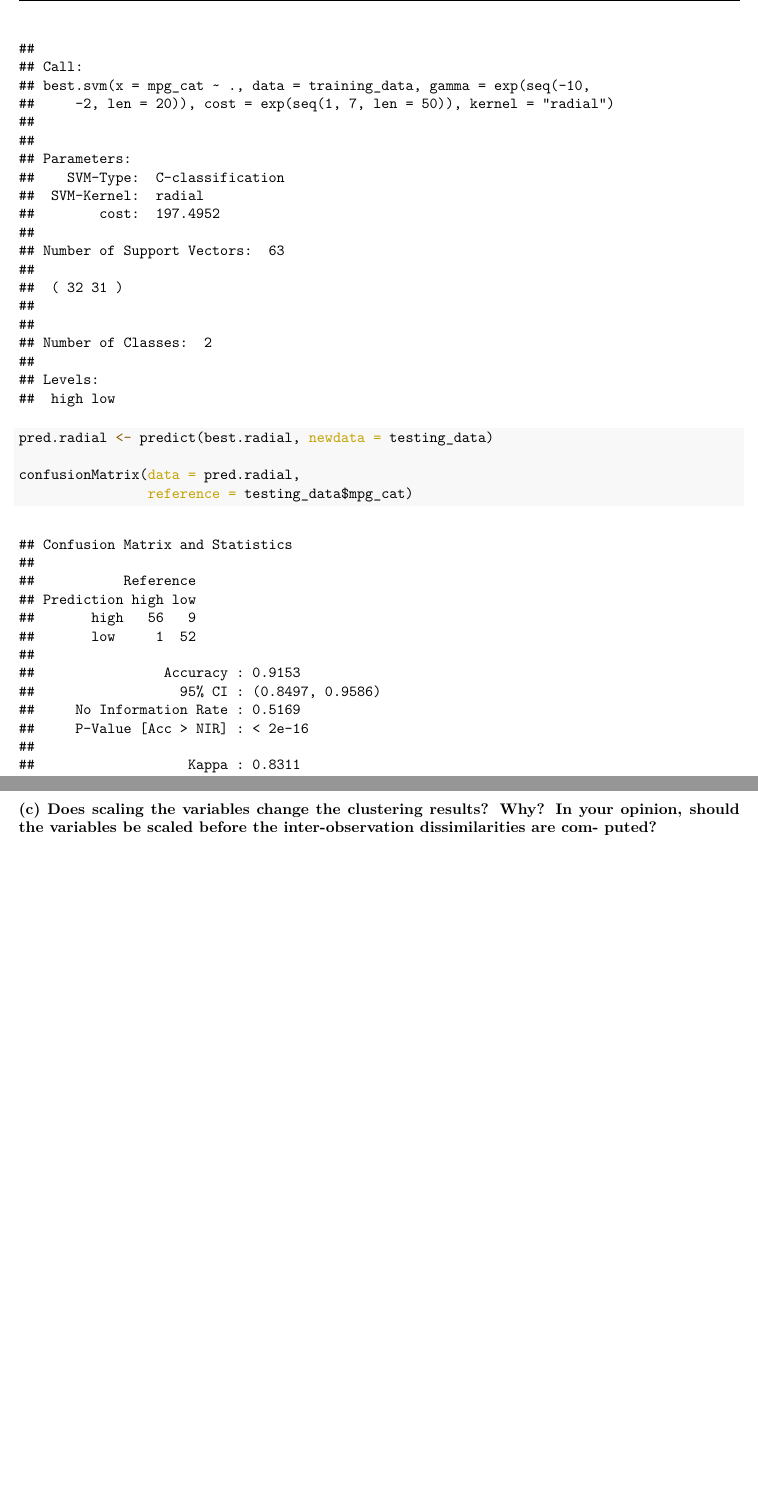
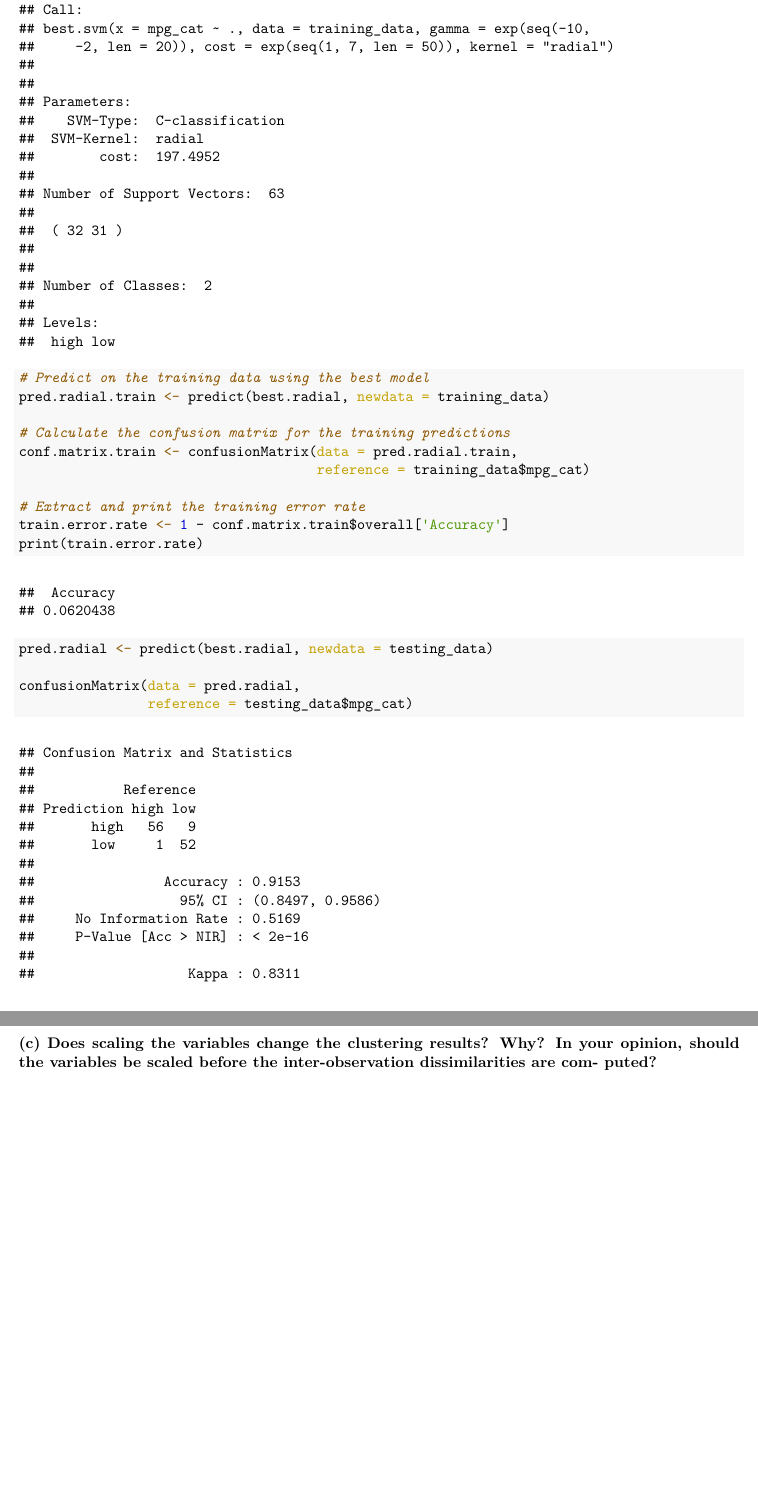
Before and after one commit to wuyiying2018/BISTP8106-Data-Science2-HW, an R Markdown document (hw5-yw3996.Rmd): two parts of pages 5 and 6 of 6, joined at a grey line, cut so that both start at the same text, the shorter picture padded with empty space. The pictures show the output file hw5-yw3996.pdf that the author committed with the source.

Commit message:
modify hw5 prob1

```diff
--- a/hw5-yw3996.Rmd
+++ b/hw5-yw3996.Rmd
@@ -108,3 +108,13 @@ radial.tune$best.parameters
 best.radial <- radial.tune$best.model
 summary(best.radial)
 
+# Predict on the training data using the best model
+pred.radial.train <- predict(best.radial, newdata = training_data)
+
+# Calculate the confusion matrix for the training predictions
+conf.matrix.train <- confusionMatrix(data = pred.radial.train,
+                                     reference = training_data$mpg_cat)
+
+# Extract and print the training error rate
+train.error.rate <- 1 - conf.matrix.train$overall['Accuracy']
+print(train.error.rate)
```
Also changed, not shown: hw5-yw3996.pdf, hw5-yw3996.Rmd (7 more changed lines).
